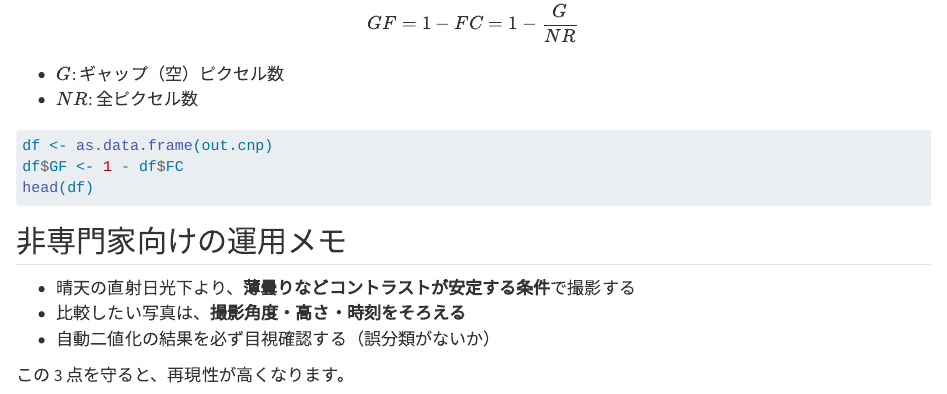
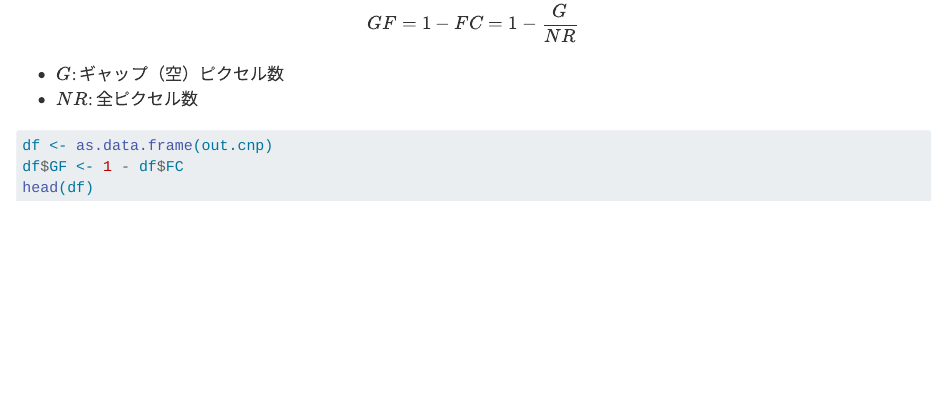
Before and after one commit to maple60/canopy-openness-analysis, a Quarto document (notebooks/dcp.qmd): the page in a window 1100 px wide, from 3340 px down. Rendered offline with R 4.5, knitr and Pandoc in place of Quarto, with nearby package versions; the code chunks are not run, so their results and figures are left out; a font, style sheet, LaTeX package, included part or bibliography that could not be used is replaced or left out.

Commit message:
Update notebooks/dcp.qmd

````diff
--- a/notebooks/dcp.qmd
+++ b/notebooks/dcp.qmd
@@ -183,11 +183,3 @@ df <- as.data.frame(out.cnp)
 df$GF <- 1 - df$FC
 head(df)
 ```
-
-## 非専門家向けの運用メモ
-
-- 晴天の直射日光下より、**薄曇りなどコントラストが安定する条件**で撮影する
-- 比較したい写真は、**撮影角度・高さ・時刻をそろえる**
-- 自動二値化の結果を必ず目視確認する（誤分類がないか）
-
-この 3 点を守ると、再現性が高くなります。
````
